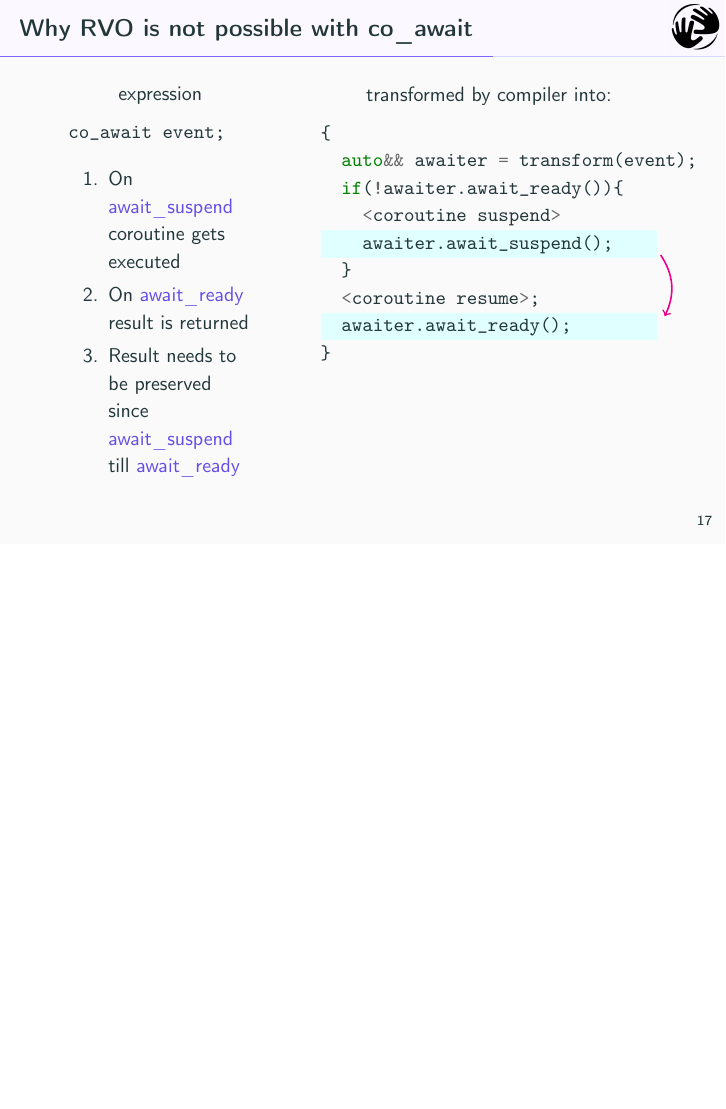
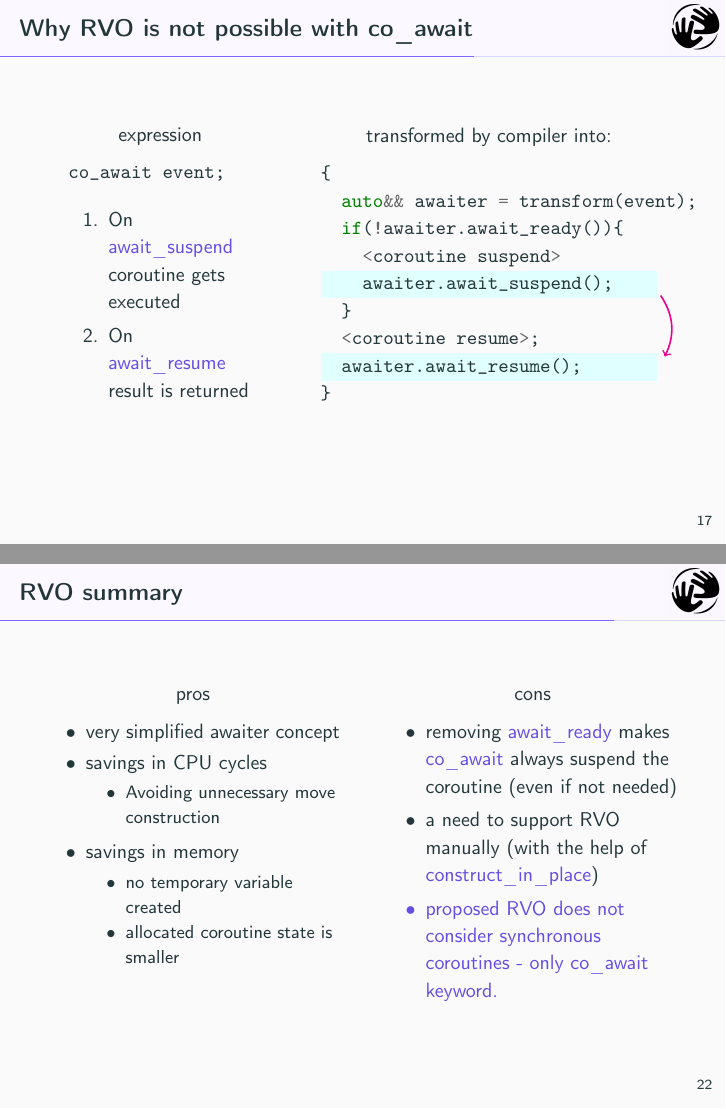
Before and after one commit to dawidpilarski/CodeDive-coroutines, LaTeX slides (coroutines.tex): page 48 of 61 before the commit and pages 47 and 71 of 76 after it, the two joined at a grey line, the shorter picture padded with empty space. The pictures show the PDF file coroutines.pdf that the author committed with the source.

Commit message:
RVO finished

```diff
--- a/coroutines.tex
+++ b/coroutines.tex
@@ -312,8 +312,7 @@ For example:
 
 \begin{enumerate}
 	\item<2-> On \alert{await\_suspend} coroutine gets executed
-	\item<3-> On \alert{await\_ready} result is returned
-	\item<4-> Result needs to be preserved since \alert{await\_suspend} till \alert{await\_ready}
+	\item<3-> On \alert{await\_resume} result is returned
 \end{enumerate}
 
 \end{column}
@@ -407,6 +430,36 @@ For example:
 
 \end{frame}
 
+\begin{frame}{RVO summary}
+\begin{columns}[T]
+
+\begin{column}{0.48\linewidth}
+\centerline{pros}
+\begin{itemize}[<+-| alert@+>]
+	\item very simplified awaiter concept
+	\item savings in CPU cycles
+	\begin{itemize}
+		\item Avoiding unnecessary move construction
+	\end{itemize}
+	\item savings in memory
+	\begin{itemize}
+		\item no temporary variable created
+		\item allocated coroutine state is smaller
+	\end{itemize}
+\end{itemize}
+\end{column}
+\begin{column}{0.48\linewidth}
+\centerline{cons}
+\begin{itemize}[<+-| alert@+>]
+	\item removing \alert{await\_ready} makes \alert{co\_await} always suspend the coroutine (even if not needed)
+	\item a need to support RVO manually (with the help of \alert{construct\_in\_place})
+	\item proposed RVO does not consider synchronous coroutines - only \alert{co\_await} keyword.
+\end{itemize}
+\end{column}
+\end{columns}
+
+\end{frame}
+
 \begin{frame}{return value [and|or] return void}
 
 \end{frame}
```
Also changed, not shown: coroutines.pdf, coroutines.tex (36 more changed lines), 3 other files.
